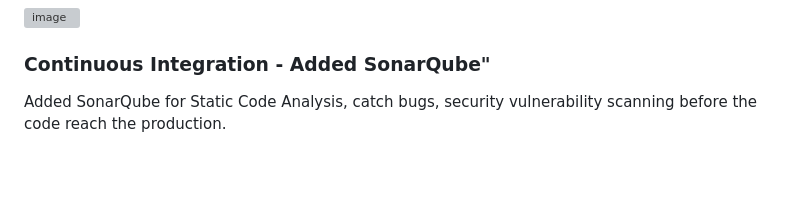
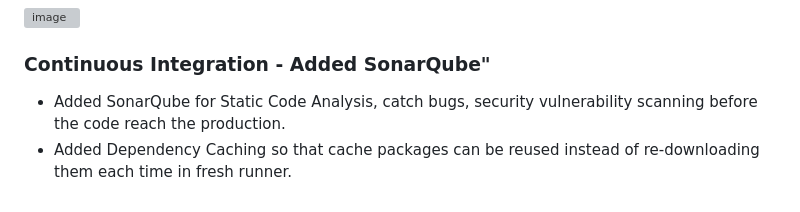
Before and after one commit to yoginderbagga/flask-postgres-backend, a Markdown page: README.md, the part around the change. Drawn GitHub-style; blank space fills up the shorter version; grey boxes are pictures that could not be loaded.

```diff
--- a/README.md
+++ b/README.md
@@ -284,4 +284,5 @@ Output # 2
 
 ### Continuous Integration - Added SonarQube"
 
-Added SonarQube for Static Code Analysis, catch bugs, security vulnerability scanning before the code reach the production.
+- Added SonarQube for Static Code Analysis, catch bugs, security vulnerability scanning before the code reach the production.
+- Added Dependency Caching so that cache packages can be reused instead of re-downloading them each time in fresh runner.
```
